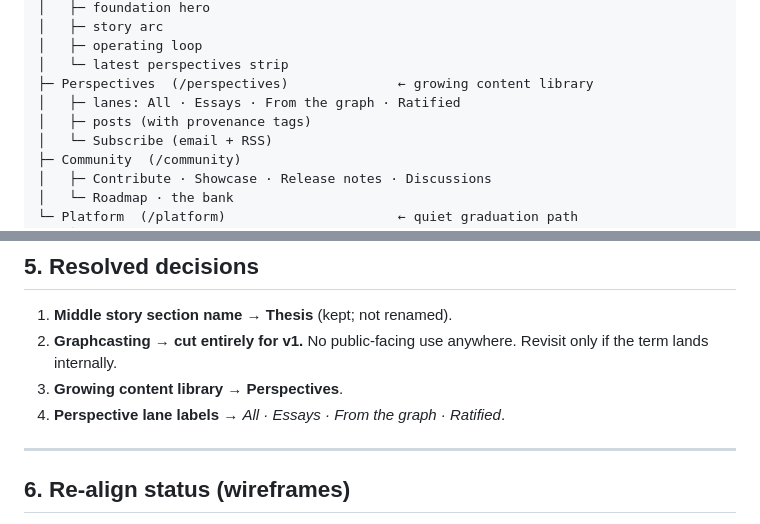
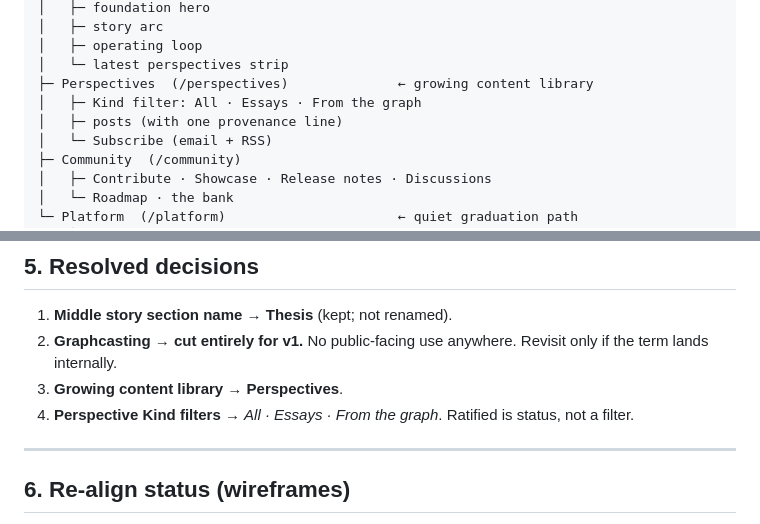
Before and after one commit to volantlabs/volantlabs.ai, a Markdown page: design/sitemap.md, 2 parts joined by grey strips. Rendered like a GitHub page.

Commit message:
Remove stale ratified sitemap references

```diff
--- a/design/sitemap.md
+++ b/design/sitemap.md
@@ -122,8 +122,8 @@ Home  (/)
 │   ├─ operating loop
 │   └─ latest perspectives strip
 ├─ Perspectives  (/perspectives)              ← growing content library
-│   ├─ lanes: All · Essays · From the graph · Ratified
-│   ├─ posts (with provenance tags)
+│   ├─ Kind filter: All · Essays · From the graph
+│   ├─ posts (with one provenance line)
 │   └─ Subscribe (email + RSS)
 ├─ Community  (/community)
 │   ├─ Contribute · Showcase · Release notes · Discussions
@@ -141,7 +141,7 @@ Home  (/)
 1. **Middle story section name** → **Thesis** (kept; not renamed).
 2. **Graphcasting** → **cut entirely for v1.** No public-facing use anywhere. Revisit only if the term lands internally.
 3. **Growing content library** → **Perspectives**.
-4. **Perspective lane labels** → *All · Essays · From the graph · Ratified*.
+4. **Perspective Kind filters** → *All · Essays · From the graph*. Ratified is status, not a filter.
 
 ---
 
```
